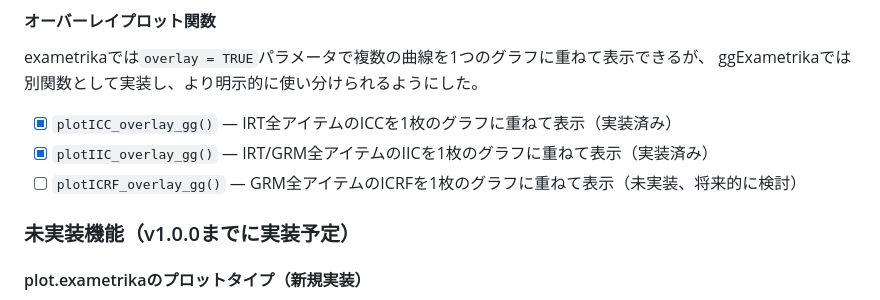
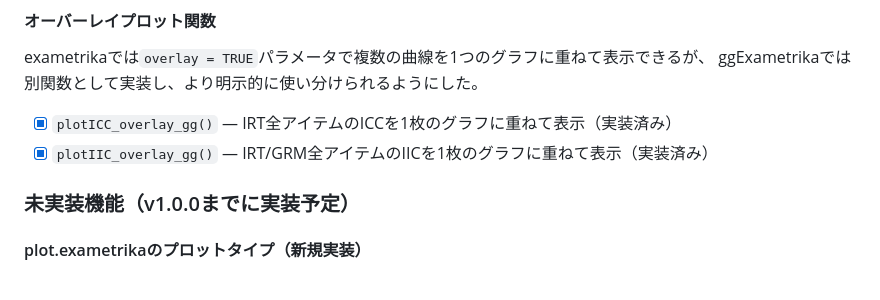
Before and after one commit to kosugitti/ggExametrika, a Markdown page: claude.md, the part around the change. Rendered like a GitHub page.

Commit message:
Remove plotICRF_overlay_gg from future plans
- plotIIC_overlay_gg already supports GRM models
- No concrete implementation plans for ICRF overlay version

Co-Authored-By: Claude Sonnet 4.5 <noreply@anthropic.com>

```diff
--- a/claude.md
+++ b/claude.md
@@ -121,7 +121,6 @@ ggExametrikaでは別関数として実装し、より明示的に使い分け
 
 - [x] `plotICC_overlay_gg()` — IRT全アイテムのICCを1枚のグラフに重ねて表示（実装済み）
 - [x] `plotIIC_overlay_gg()` — IRT/GRM全アイテムのIICを1枚のグラフに重ねて表示（実装済み）
-- [ ] `plotICRF_overlay_gg()` — GRM全アイテムのICRFを1枚のグラフに重ねて表示（未実装、将来的に検討）
 
 ### 未実装機能（v1.0.0までに実装予定）
 
```
